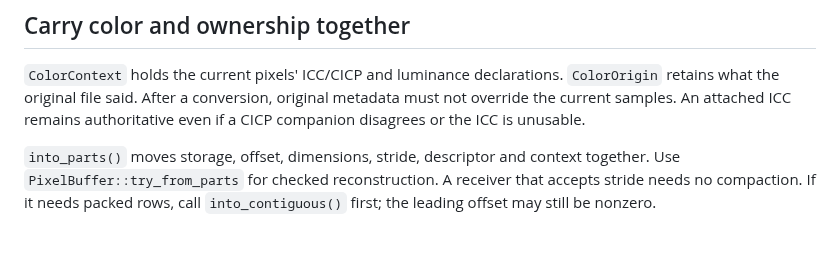
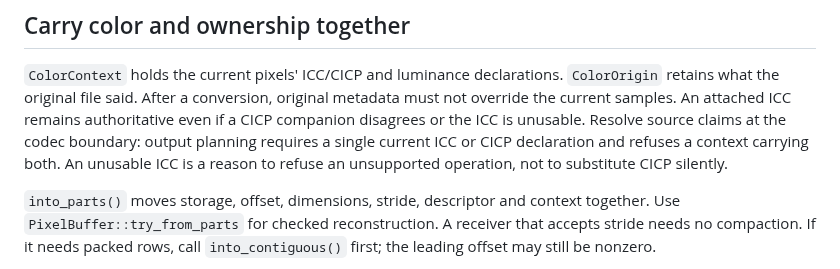
Before and after one commit to imazen/zenpixels, a Markdown page: docs/guide.md, the part around the change. Rendered like a GitHub page; blank space fills up the shorter version.

Commit message:
docs: clarify resolved current color before output planning

```diff
--- a/docs/guide.md
+++ b/docs/guide.md
@@ -207,6 +207,9 @@ conversion refuses. You do not need another buffer family to carry them.
 `ColorOrigin` retains what the original file said. After a conversion, original
 metadata must not override the current samples. An attached ICC remains
 authoritative even if a CICP companion disagrees or the ICC is unusable.
+Resolve source claims at the codec boundary: output planning requires a single
+current ICC or CICP declaration and refuses a context carrying both. An unusable
+ICC is a reason to refuse an unsupported operation, not to substitute CICP silently.
 
 `into_parts()` moves storage, offset, dimensions, stride, descriptor and context
 together. Use `PixelBuffer::try_from_parts` for checked reconstruction. A receiver
```
